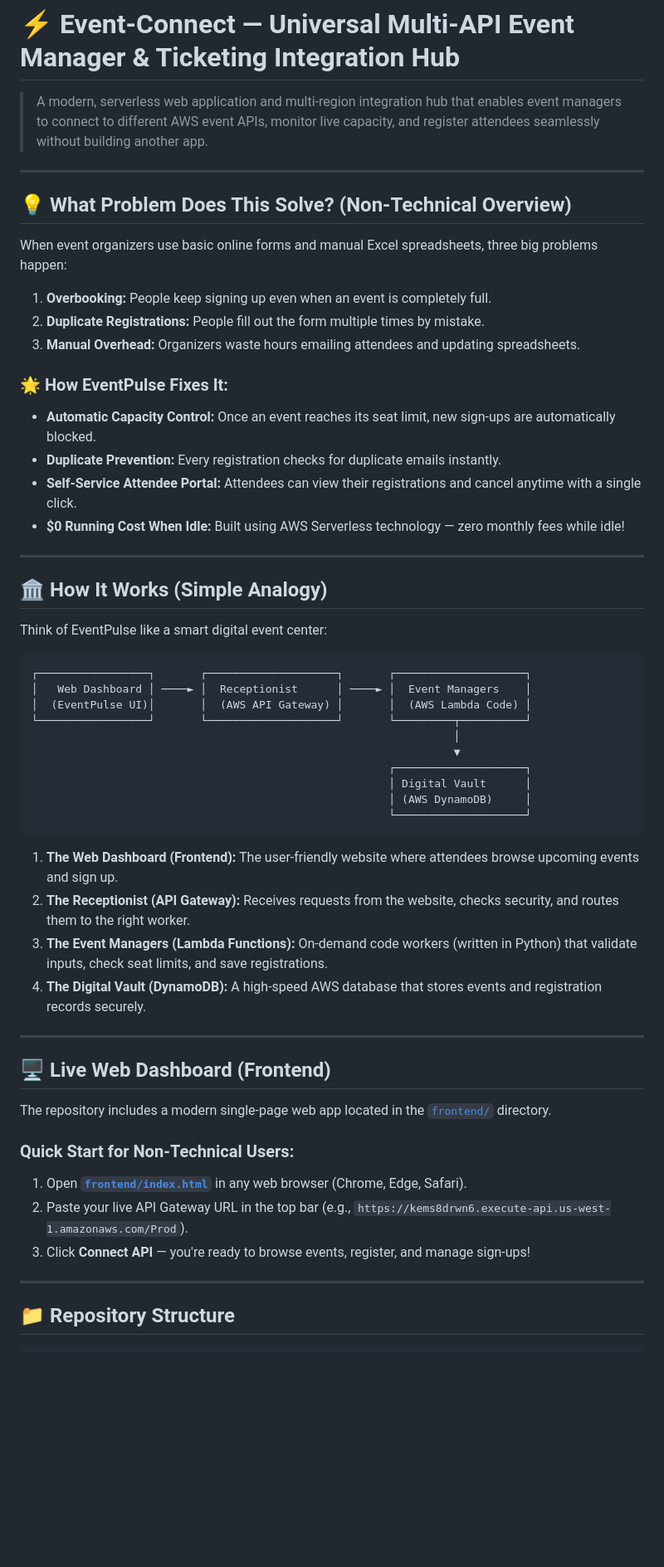
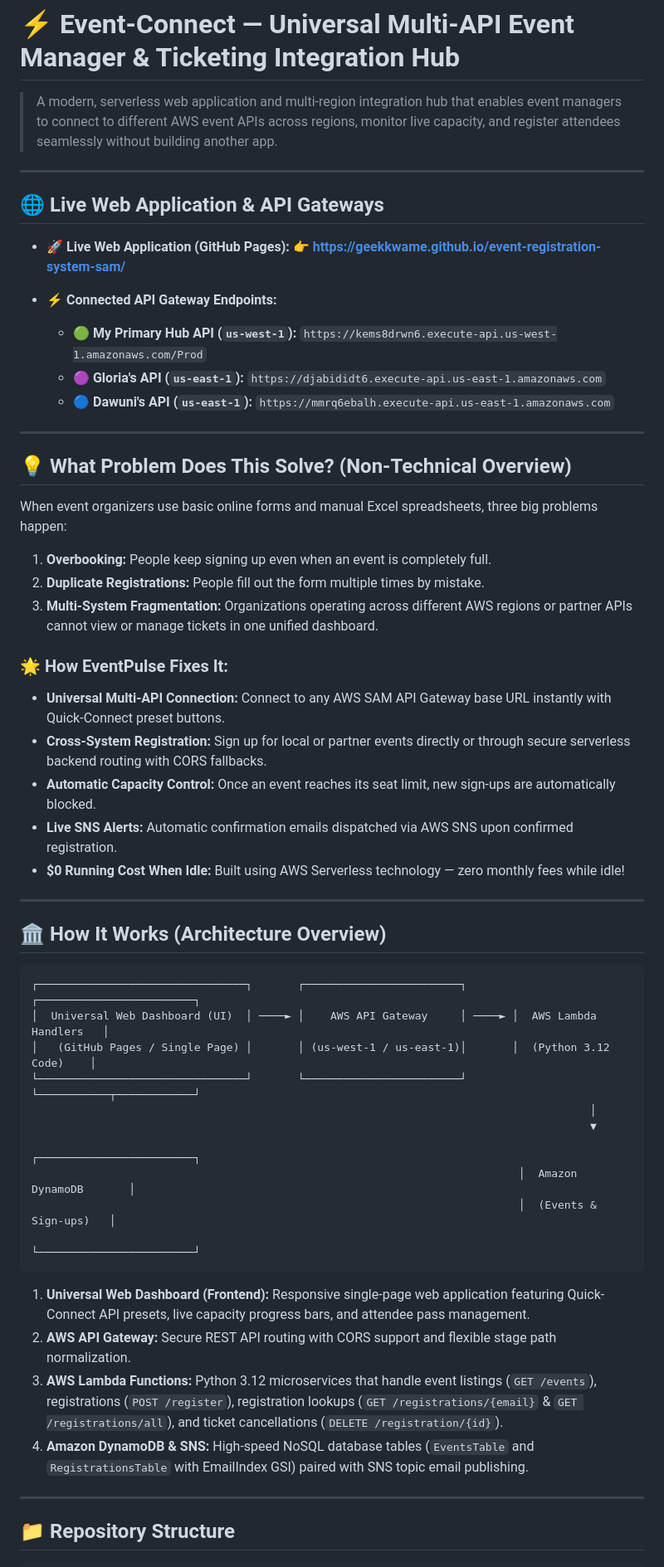
Before and after one commit to GeekKwame/event-registration-system-sam, a Markdown page: README.md, the part around one of its changes. Shown at 83% size. GitHub-like rendering; blank space fills up the shorter version.

````diff
--- a/README.md
+++ b/README.md
@@ -1,6 +1,18 @@
 # ⚡ Event-Connect — Universal Multi-API Event Manager & Ticketing Integration Hub
 
-> A modern, serverless web application and multi-region integration hub that enables event managers to connect to different AWS event APIs, monitor live capacity, and register attendees seamlessly without building another app.
+> A modern, serverless web application and multi-region integration hub that enables event managers to connect to different AWS event APIs across regions, monitor live capacity, and register attendees seamlessly without building another app.
+
+---
+
+## 🌐 Live Web Application & API Gateways
+
+- 🚀 **Live Web Application (GitHub Pages):**
+  👉 **[https://geekkwame.github.io/event-registration-system-sam/](https://geekkwame.github.io/event-registration-system-sam/)**
+
+- ⚡ **Connected API Gateway Endpoints:**
+  - 🟢 **My Primary Hub API (`us-west-1`):** `https://kems8drwn6.execute-api.us-west-1.amazonaws.com/Prod`
+  - 🟣 **Gloria's API (`us-east-1`):** `https://djabididt6.execute-api.us-east-1.amazonaws.com`
+  - 🔵 **Dawuni's API (`us-east-1`):** `https://mmrq6ebalh.execute-api.us-east-1.amazonaws.com`
 
 ---
 
@@ -9,48 +21,36 @@
 When event organizers use basic online forms and manual Excel spreadsheets, three big problems happen:
 1. **Overbooking:** People keep signing up even when an event is completely full.
 2. **Duplicate Registrations:** People fill out the form multiple times by mistake.
-3. **Manual Overhead:** Organizers waste hours emailing attendees and updating spreadsheets.
+3. **Multi-System Fragmentation:** Organizations operating across different AWS regions or partner APIs cannot view or manage tickets in one unified dashboard.
 
 ### 🌟 How EventPulse Fixes It:
+- **Universal Multi-API Connection:** Connect to any AWS SAM API Gateway base URL instantly with Quick-Connect preset buttons.
+- **Cross-System Registration:** Sign up for local or partner events directly or through secure serverless backend routing with CORS fallbacks.
 - **Automatic Capacity Control:** Once an event reaches its seat limit, new sign-ups are automatically blocked.
-- **Duplicate Prevention:** Every registration checks for duplicate emails instantly.
-- **Self-Service Attendee Portal:** Attendees can view their registrations and cancel anytime with a single click.
+- **Live SNS Alerts:** Automatic confirmation emails dispatched via AWS SNS upon confirmed registration.
 - **$0 Running Cost When Idle:** Built using AWS Serverless technology — zero monthly fees while idle!
 
 ---
 
-## 🏛️ How It Works (Simple Analogy)
-
-Think of EventPulse like a smart digital event center:
+## 🏛️ How It Works (Architecture Overview)
 
 ```
-┌─────────────────┐       ┌────────────────────┐       ┌────────────────────┐
-│   Web Dashboard │ ────► │  Receptionist      │ ────► │  Event Managers    │
-│  (EventPulse UI)│       │  (AWS API Gateway) │       │  (AWS Lambda Code) │
-└─────────────────┘       └────────────────────┘       └─────────┬──────────┘
-                                                                 │
-                                                                 ▼
-                                                       ┌────────────────────┐
-                                                       │ Digital Vault      │
-                                                       │ (AWS DynamoDB)     │
-                                                       └────────────────────┘
+┌────────────────────────────────┐       ┌────────────────────────┐       ┌────────────────────────┐
+│  Universal Web Dashboard (UI)  │ ────► │    AWS API Gateway     │ ────► │  AWS Lambda Handlers   │
+│   (GitHub Pages / Single Page) │       │ (us-west-1 / us-east-1)│       │  (Python 3.12 Code)    │
+└────────────────────────────────┘       └────────────────────────┘       └───────────┬────────────┘
+                                                                                      │
+                                                                                      ▼
+                                                                           ┌────────────────────────┐
+                                                                           │  Amazon DynamoDB       │
+                                                                           │  (Events & Sign-ups)   │
+                                                                           └────────────────────────┘
 ```
 
-1. **The Web Dashboard (Frontend):** The user-friendly website where attendees browse upcoming events and sign up.
-2. **The Receptionist (API Gateway):** Receives requests from the website, checks security, and routes them to the right worker.
-3. **The Event Managers (Lambda Functions):** On-demand code workers (written in Python) that validate inputs, check seat limits, and save registrations.
-4. **The Digital Vault (DynamoDB):** A high-speed AWS database that stores events and registration records securely.
-
----
-
-## 🖥️ Live Web Dashboard (Frontend)
-
-The repository includes a modern single-page web app located in the [`frontend/`](frontend/) directory.
-
-### Quick Start for Non-Technical Users:
-1. Open **[`frontend/index.html`](frontend/index.html)** in any web browser (Chrome, Edge, Safari).
-2. Paste your live API Gateway URL in the top bar (e.g., `https://kems8drwn6.execute-api.us-west-1.amazonaws.com/Prod`).
-3. Click **Connect API** — you're ready to browse events, register, and manage sign-ups!
+1. **Universal Web Dashboard (Frontend):** Responsive single-page web application featuring Quick-Connect API presets, live capacity progress bars, and attendee pass management.
+2. **AWS API Gateway:** Secure REST API routing with CORS support and flexible stage path normalization.
+3. **AWS Lambda Functions:** Python 3.12 microservices that handle event listings (`GET /events`), registrations (`POST /register`), registration lookups (`GET /registrations/{email}` & `GET /registrations/all`), and ticket cancellations (`DELETE /registration/{id}`).
+4. **Amazon DynamoDB & SNS:** High-speed NoSQL database tables (`EventsTable` and `RegistrationsTable` with EmailIndex GSI) paired with SNS topic email publishing.
 
 ---
 
````
Also changed, not shown: other parts of README.md (+26 -25 lines).
